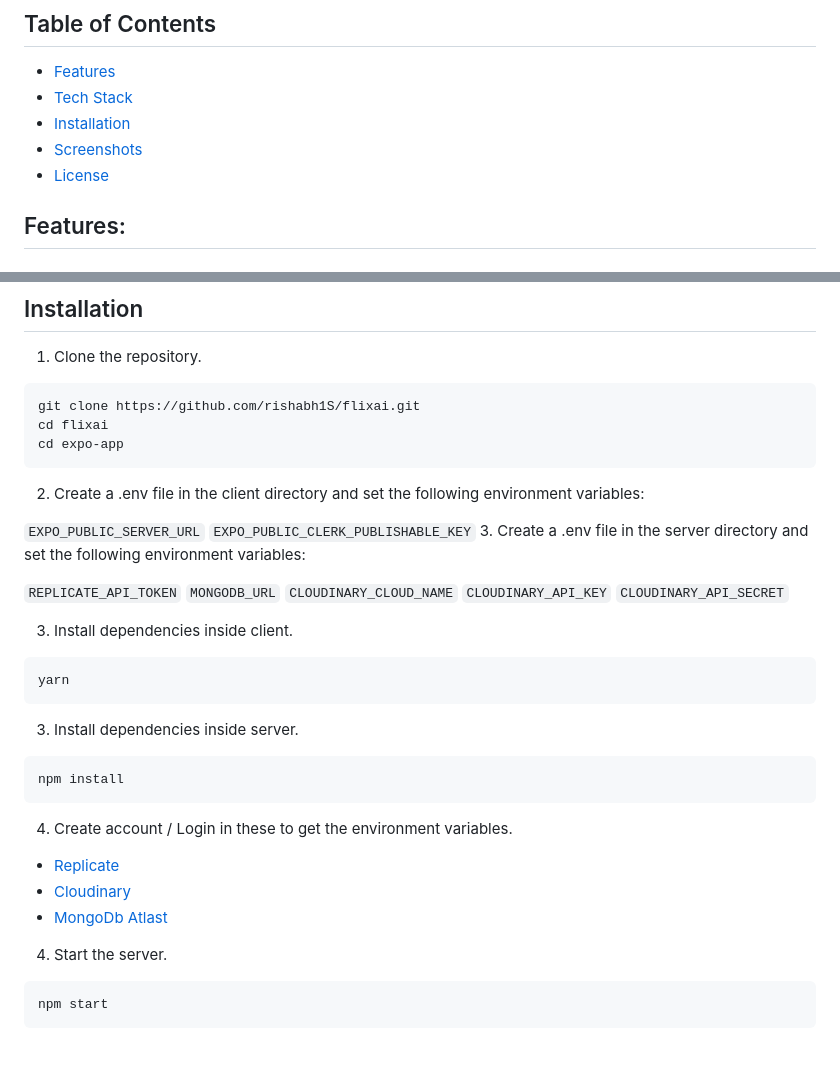
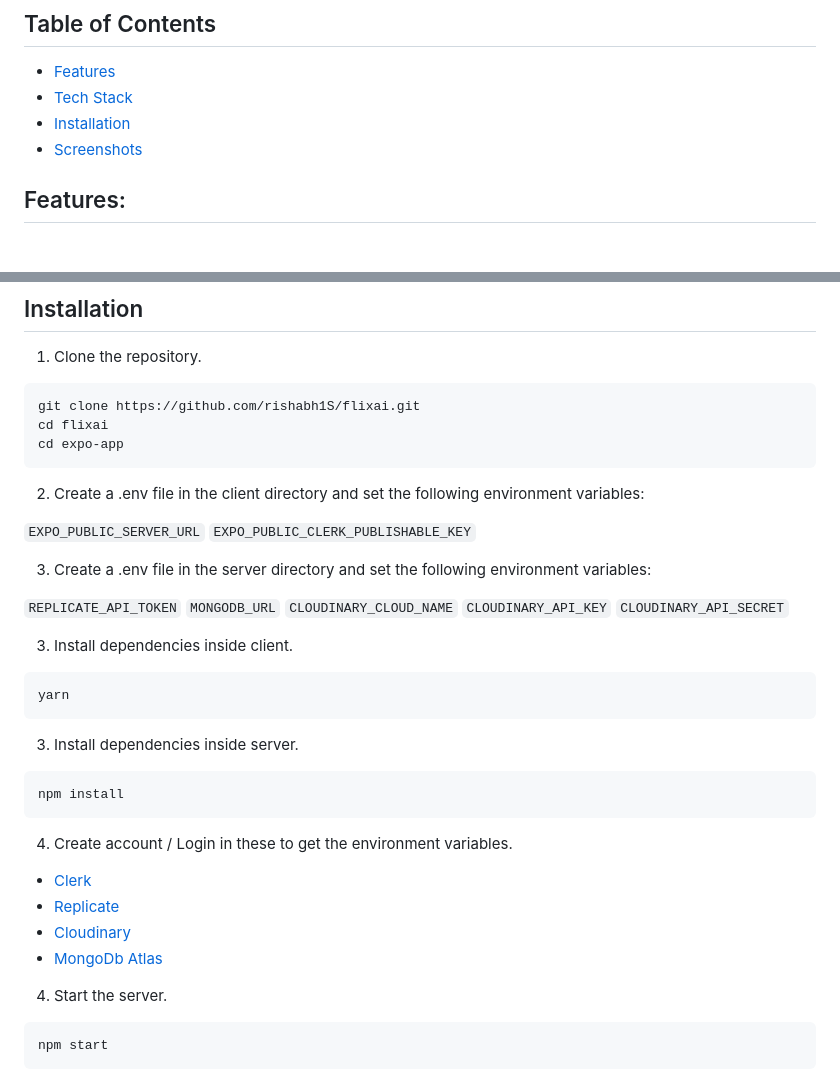
Before and after one commit to rishabh1S/flixai, a Markdown page: README.md, 2 parts joined by grey strips. Drawn GitHub-style; blank space fills up the shorter version.

Commit message:
Fixed readme issues

```diff
--- a/README.md
+++ b/README.md
@@ -8,7 +8,6 @@ Explore the realm of creative possibilities with Flixai, a cutting-edge AI image
 - [Tech Stack](#tech-stack)
 - [Installation](#installation)
 - [Screenshots](#screenshots)
-- [License](#license)
 
 ## Features:
 
@@ -59,7 +58,9 @@ cd expo-app
 2. Create a .env file in the client directory and set the following environment variables:
 
 `EXPO_PUBLIC_SERVER_URL`
-`EXPO_PUBLIC_CLERK_PUBLISHABLE_KEY` 3. Create a .env file in the server directory and set the following environment variables:
+`EXPO_PUBLIC_CLERK_PUBLISHABLE_KEY`
+
+3. Create a .env file in the server directory and set the following environment variables:
 
 `REPLICATE_API_TOKEN`
 `MONGODB_URL`
@@ -81,9 +82,10 @@ npm install
 
 4. Create account / Login in these to get the environment variables.
 
+- [Clerk](https://clerk.com/)
 - [Replicate](https://replicate.com/)
 - [Cloudinary](https://cloudinary.com/)
-- [MongoDb Atlast](https://www.mongodb.com/)
+- [MongoDb Atlas](https://www.mongodb.com/)
 
 4. Start the server.
 
```
Also changed, not shown: other parts of README.md (+8 -15 lines).
